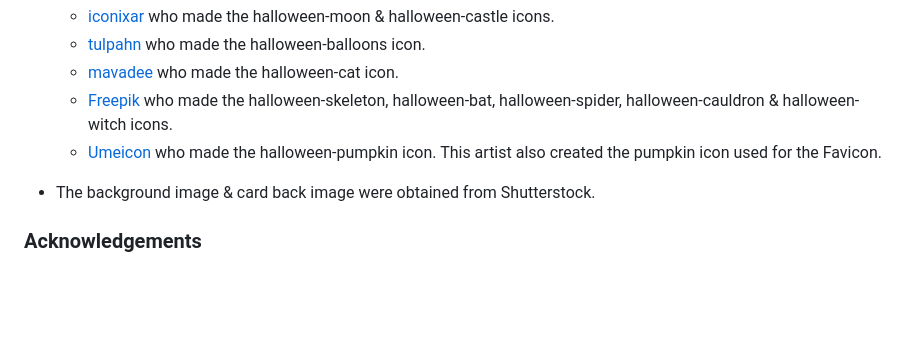
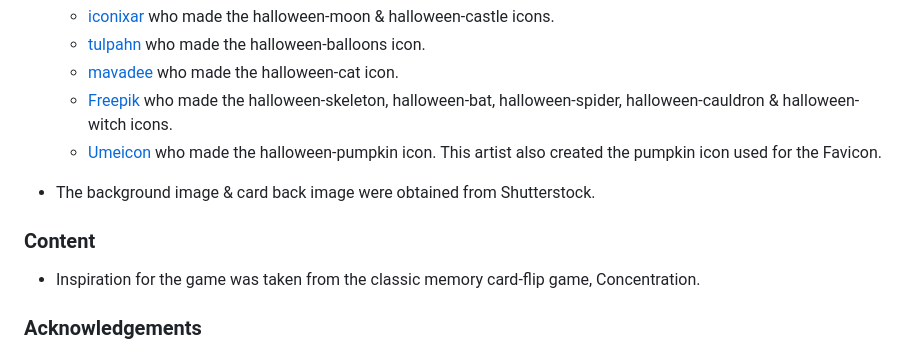
Before and after one commit to akirby23/halloween-memory-game, a Markdown page: README.md, the part around the change. GitHub-like rendering; blank space fills up the shorter version.

Commit message:
Update the credits section of the README

```diff
--- a/README.md
+++ b/README.md
@@ -299,6 +299,10 @@ The site was deployed to GitHub pages. The steps to deploy are as follows:
   - [Umeicon](https://www.flaticon.com/authors/umeicon) who made the halloween-pumpkin icon. This artist also created the pumpkin icon used for the Favicon.
 - The background image & card back image were obtained from Shutterstock.
 
+### Content
+
+- Inspiration for the game was taken from the classic memory card-flip game, Concentration.
+
 ### Acknowledgements
 
 - My mentor Derek McAuley for taking the time to review my code, provide helpful feedback & for being available for any questions that I had.
```
